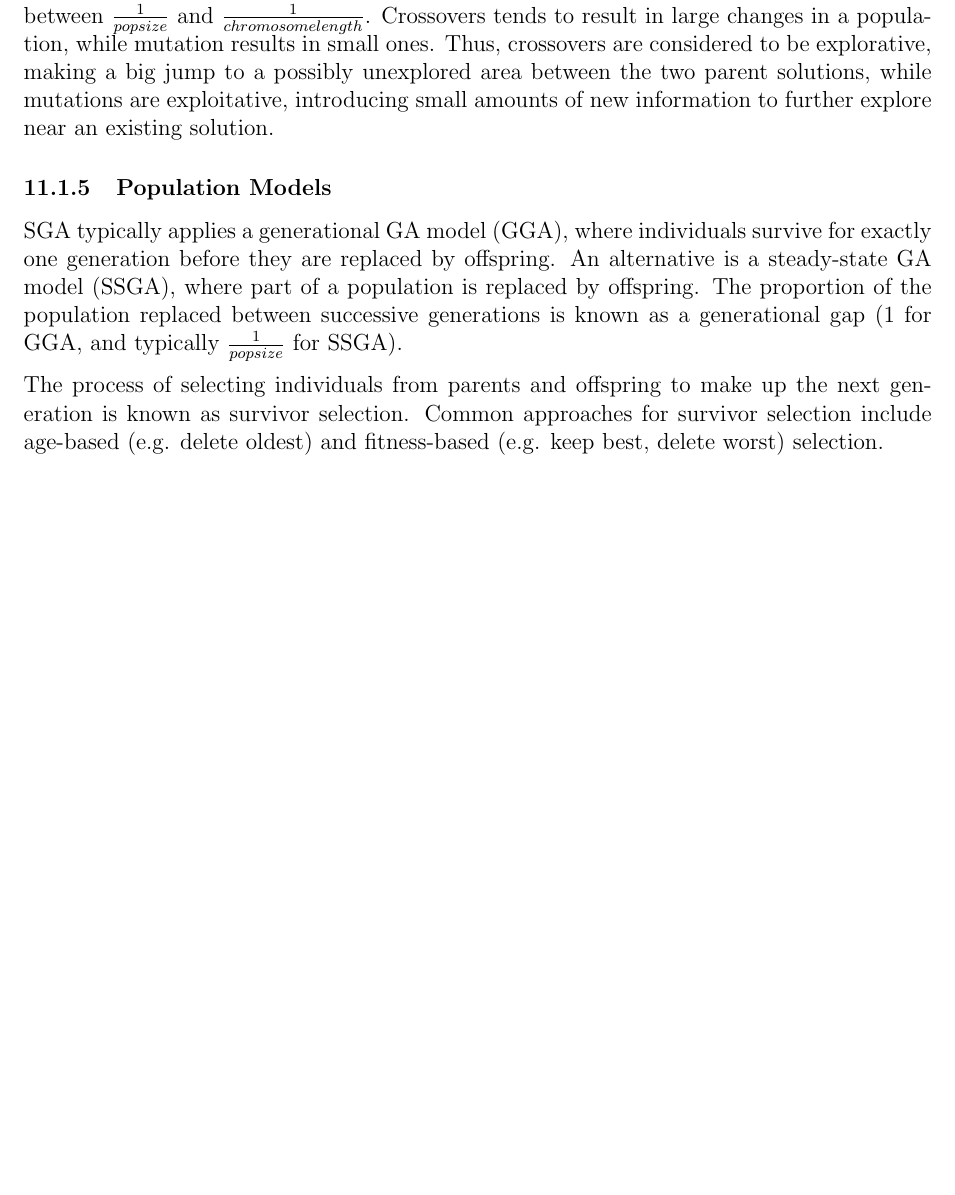
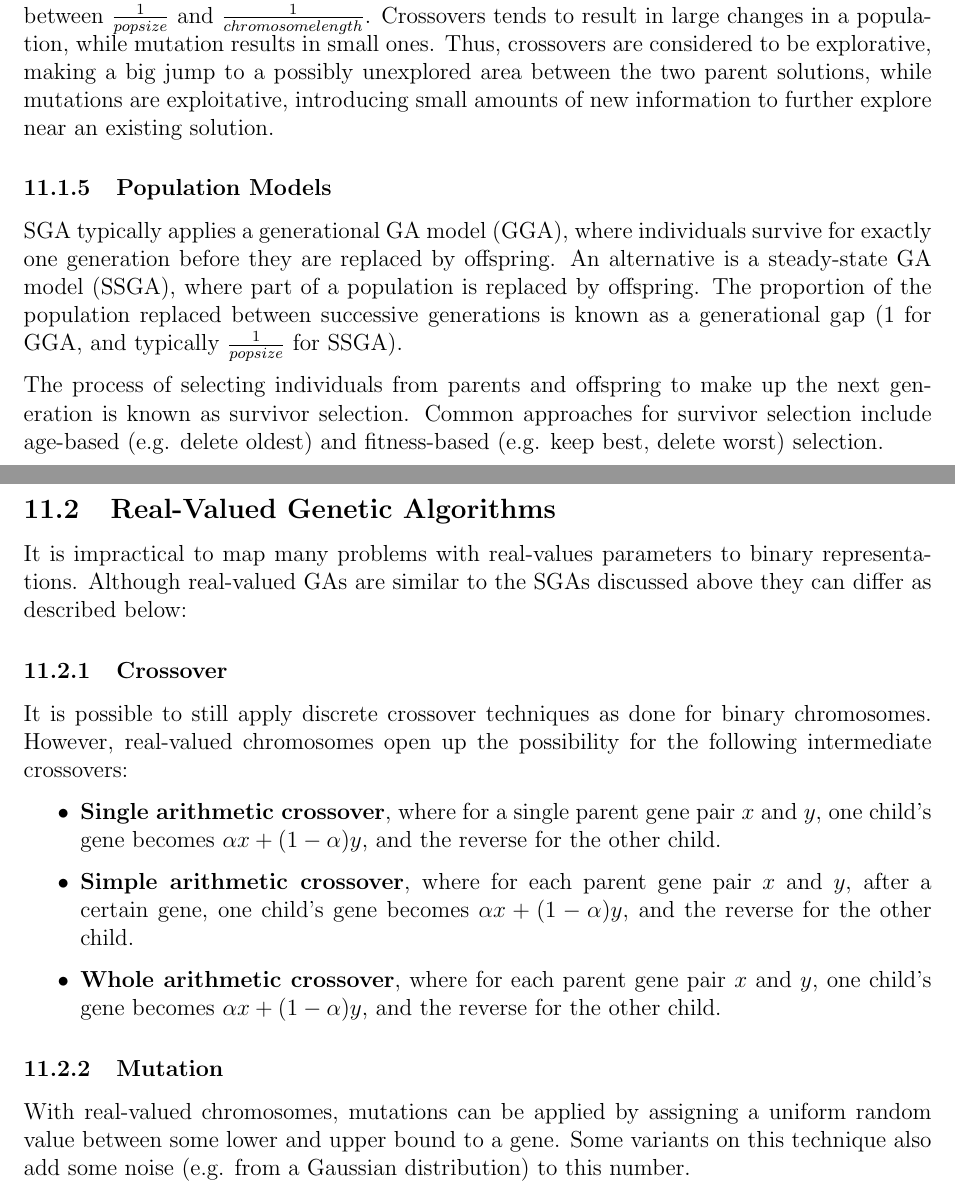
Before and after one commit to m-socha/ECE-457A-Notes, a LaTeX document (notes.tex): part of page 22 of 22 before the commit and two parts of pages 22 and 23 of 23 after it, the two joined at a grey line, cut so that both start at the same text, the shorter picture padded with empty space. Compiled offline with pdfLaTeX.

Commit message:
Add Real-Valued Genetic Algorithms section.

```diff
--- a/notes.tex
+++ b/notes.tex
@@ -622,5 +622,22 @@
         The process of selecting individuals from parents and offspring to make up the next generation is known as survivor selection. Common approaches for survivor selection
         include age-based (e.g. delete oldest) and fitness-based (e.g. keep best, delete worst) selection.
 
+    \subsection{Real-Valued Genetic Algorithms}
+      It is impractical to map many problems with real-values parameters to binary representations. Although real-valued GAs are similar to the SGAs discussed above they can
+      differ as described below:
+
+      \subsubsection{Crossover}
+        It is possible to still apply discrete crossover techniques as done for binary chromosomes. However, real-valued chromosomes open up the possibility for the following
+        intermediate crossovers:
+        \begin{itemize}
+          \item \textbf{Single arithmetic crossover}, where for a single parent gene pair $x$ and $y$, one child's gene becomes $\alpha x + (1 - \alpha) y$, and the reverse for the other child.
+          \item \textbf{Simple arithmetic crossover}, where for each parent gene pair $x$ and $y$, after a certain gene, one child's gene becomes $\alpha x + (1 - \alpha) y$, and the reverse
+            for the other child.
+          \item \textbf{Whole arithmetic crossover}, where for each parent gene pair $x$ and $y$, one child's gene becomes $\alpha x + (1 - \alpha) y$, and the reverse for the other child.
+        \end{itemize}
+
+      \subsubsection{Mutation}
+        With real-valued chromosomes, mutations can be applied by assigning a uniform random value between some lower and upper bound to a gene. Some variants on this technique also
+        add some noise (e.g. from a Gaussian distribution) to this number.
 
 \end{document}
```
